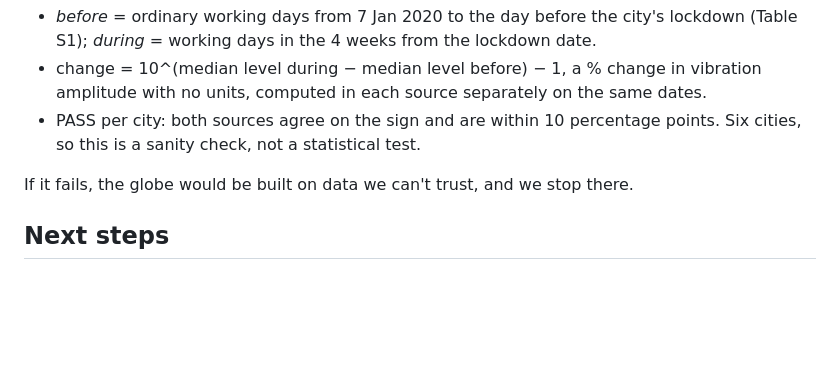
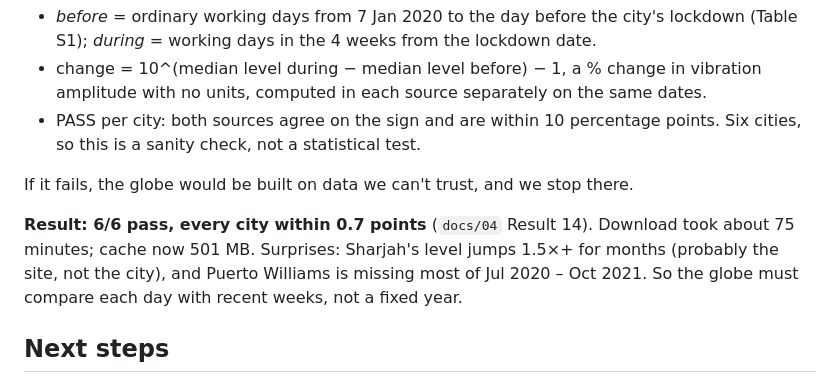
Before and after one commit to aaaditt/groundtruth, a Markdown page: docs/10-work-log.md, the part around the change. Drawn GitHub-style; blank space fills up the shorter version.

```diff
--- a/docs/10-work-log.md
+++ b/docs/10-work-log.md
@@ -595,6 +595,11 @@ Idea: a globe on the site with a date slider over the last few years. First, a p
 
 If it fails, the globe would be built on data we can't trust, and we stop there.
 
+**Result: 6/6 pass, every city within 0.7 points** (`docs/04` Result 14). Download took
+about 75 minutes; cache now 501 MB. Surprises: Sharjah's level jumps 1.5×+ for months
+(probably the site, not the city), and Puerto Williams is missing most of Jul 2020 –
+Oct 2021. So the globe must compare each day with recent weeks, not a fixed year.
+
 ## Next steps
 Watch the dashboard for 7 days of unattended updates and the first graded predictions
 (Melbourne Cup Day, 11 Nov). Thanksgiving (26 Nov) is the headline live test.
```
Also changed, not shown: README.md (+6 -0 lines), docs/04-results.md (+43 -0 lines), outputs/plots/history_pilot.png (added), 4 other files.
